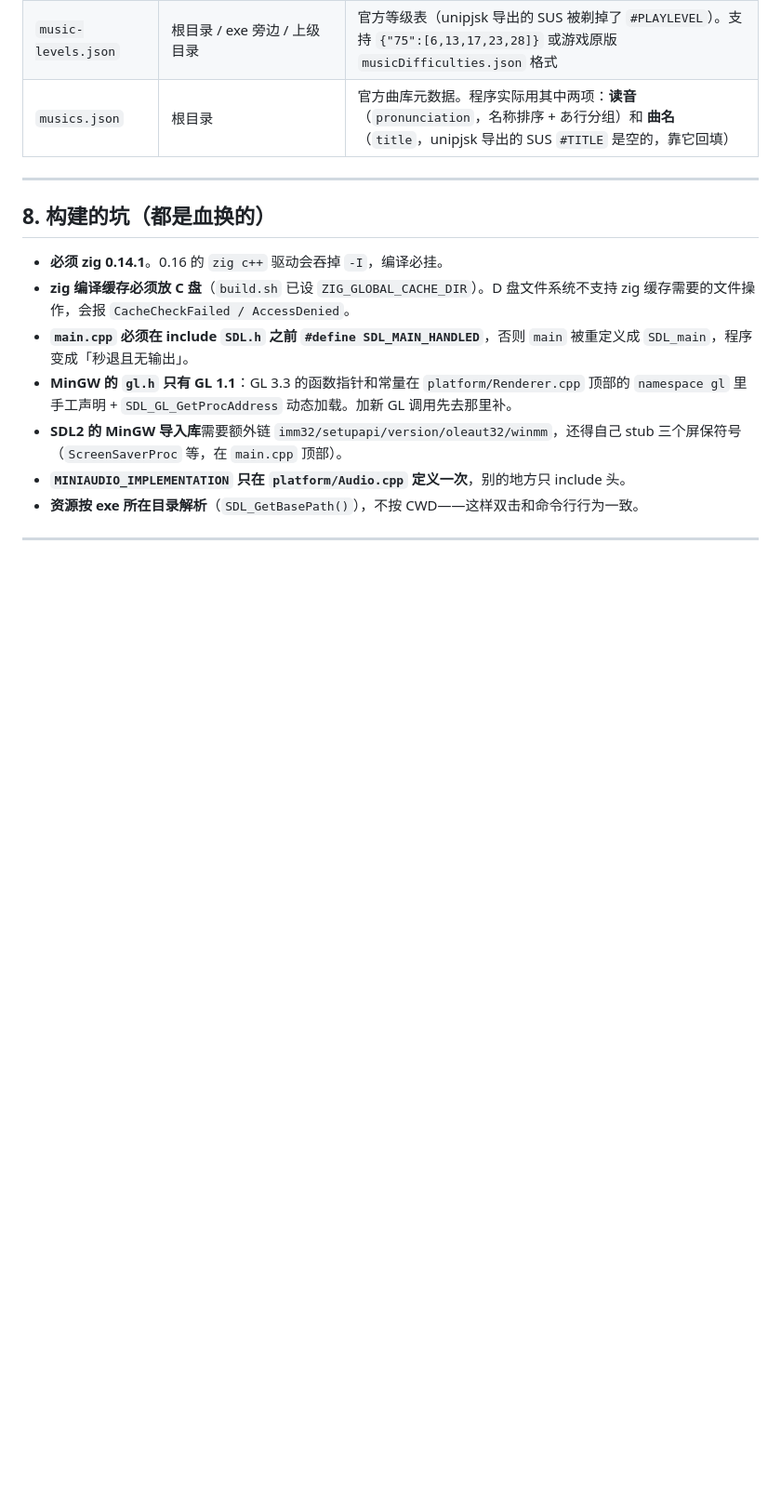
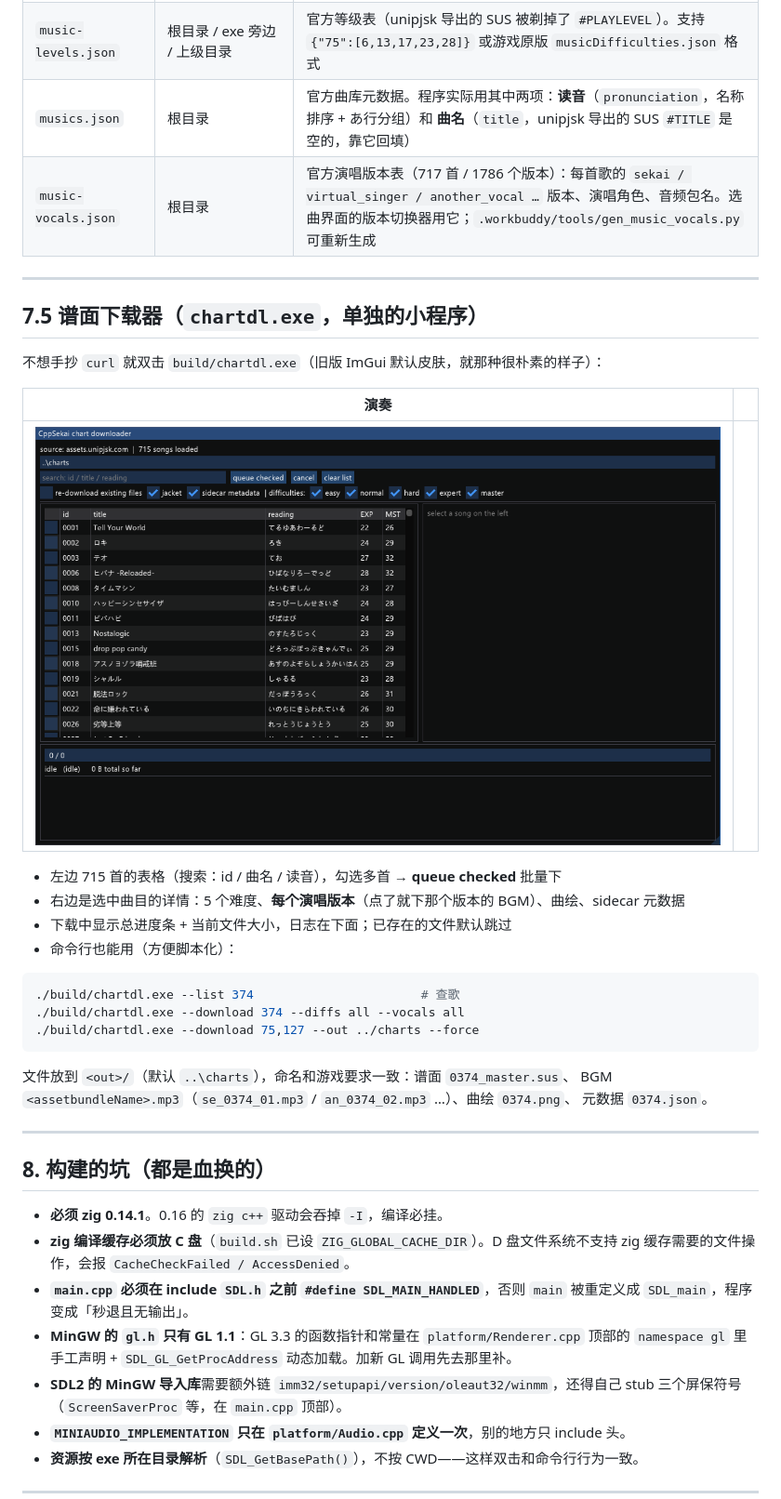
Before and after one commit to BSOD-MEMZ/CppSekai, a Markdown page: README.md, the part around the change. Shown at 93% size. Rendered like a GitHub page; pictures changed too: docs/preview_downloader.png (added); blank space fills up the shorter version.

````diff
--- a/README.md
+++ b/README.md
@@ -341,6 +341,32 @@ sidecar JSON 支持的字段：`title` `artist` `lyricist` `composer` `arranger`
 | `userdata.json` | 谱面目录那一层（`build/` 布局下就是仓库根，和 `charts/` 并排） | 玩家数据：通关 / FULL COMBO 记录 **+ 全部设置**。按谱面**文件名**作 key，所以换机器重新下载同样的谱，把这份文件拷到 `charts/` 旁边成绩就还在 |
 | `music-levels.json` | 根目录 / exe 旁边 / 上级目录 | 官方等级表（unipjsk 导出的 SUS 被剃掉了 `#PLAYLEVEL`）。支持 `{"75":[6,13,17,23,28]}` 或游戏原版 `musicDifficulties.json` 格式 |
 | `musics.json` | 根目录 | 官方曲库元数据。程序实际用其中两项：**读音**（`pronunciation`，名称排序 + あ行分组）和 **曲名**（`title`，unipjsk 导出的 SUS `#TITLE` 是空的，靠它回填） |
+| `music-vocals.json` | 根目录 | 官方演唱版本表（717 首 / 1786 个版本）：每首歌的 `sekai / virtual_singer / another_vocal …` 版本、演唱角色、音频包名。选曲界面的版本切换器用它；`.workbuddy/tools/gen_music_vocals.py` 可重新生成 |
+
+---
+
+## 7.5 谱面下载器（`chartdl.exe`，单独的小程序）
+
+不想手抄 `curl` 就双击 `build/chartdl.exe`（旧版 ImGui 默认皮肤，就那种很朴素的样子）：
+
+| 演奏 | |
+|---|---|
+| ![下载器](docs/preview_downloader.png) | |
+
+- 左边 715 首的表格（搜索：id / 曲名 / 读音），勾选多首 → **queue checked** 批量下
+- 右边是选中曲目的详情：5 个难度、**每个演唱版本**（点了就下那个版本的 BGM）、曲绘、sidecar 元数据
+- 下载中显示总进度条 + 当前文件大小，日志在下面；已存在的文件默认跳过
+- 命令行也能用（方便脚本化）：
+
+```bash
+./build/chartdl.exe --list 374                       # 查歌
+./build/chartdl.exe --download 374 --diffs all --vocals all
+./build/chartdl.exe --download 75,127 --out ../charts --force
+```
+
+文件放到 `<out>/`（默认 `..\charts`），命名和游戏要求一致：谱面 `0374_master.sus`、
+BGM `<assetbundleName>.mp3`（`se_0374_01.mp3` / `an_0374_02.mp3` …）、曲绘 `0374.png`、
+元数据 `0374.json`。
 
 ---
 
````
Also changed, not shown: AGENTS.md (+14 -0 lines), CHARTS.md (+13 -0 lines), 2 other files.
